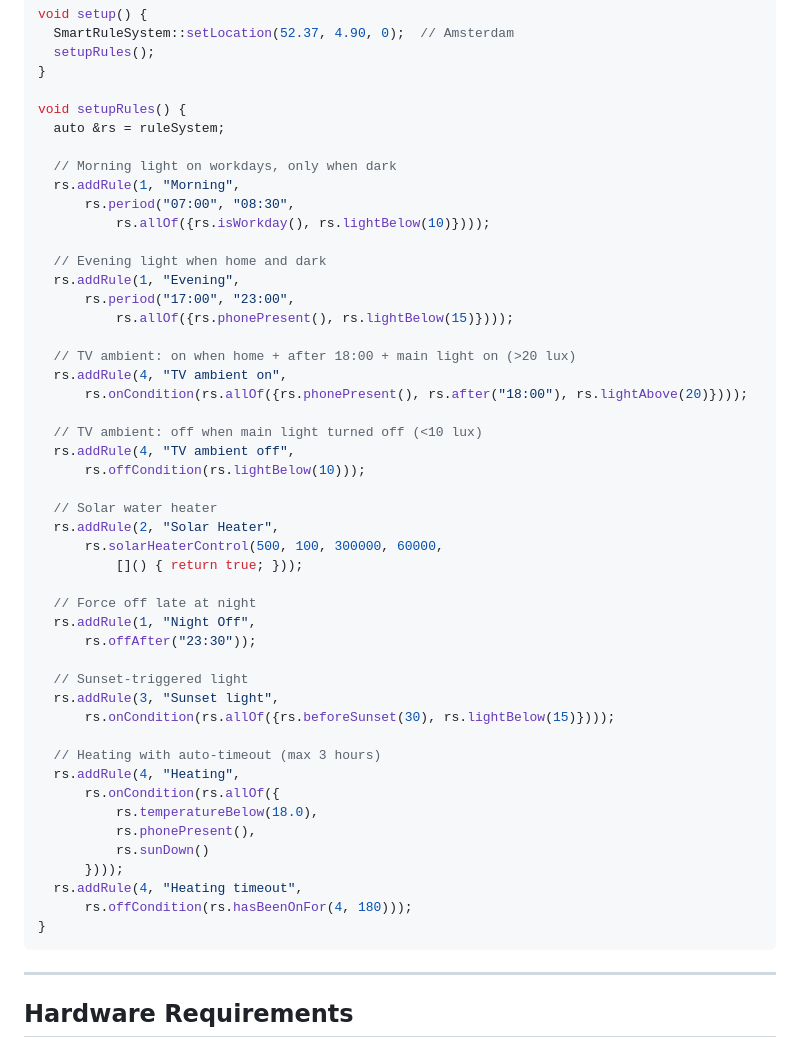
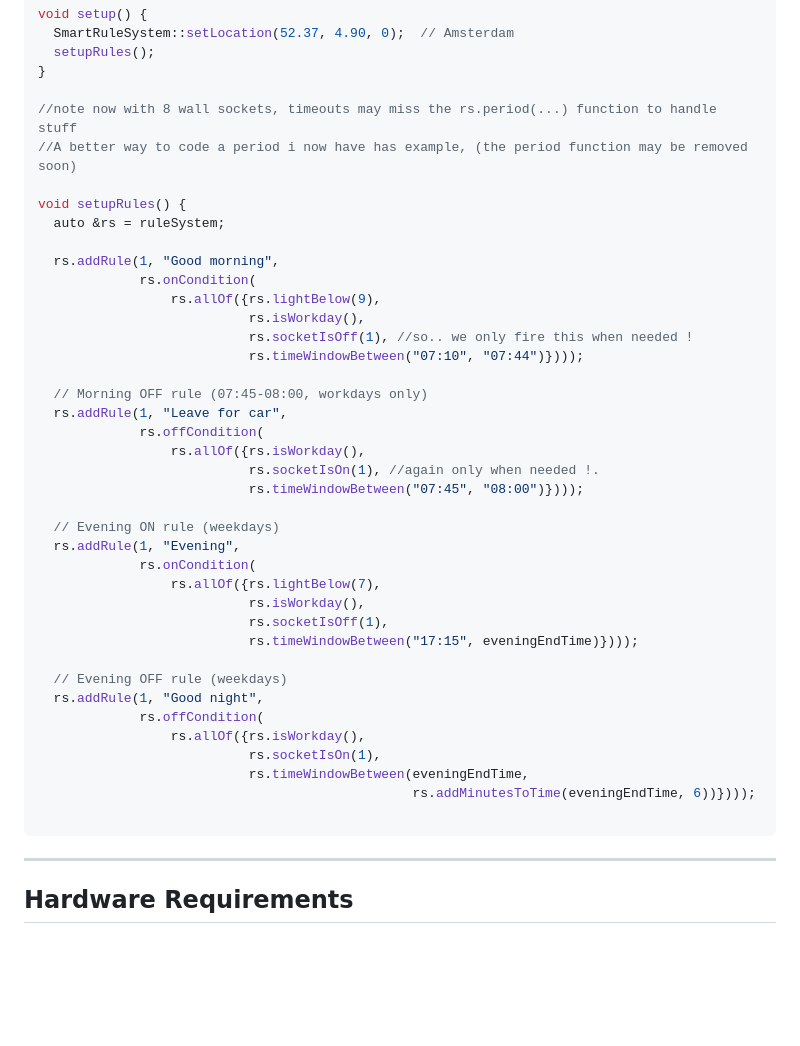
Before and after one commit to PGTBoos/ESP32HomeAutomation-RuleBased, a Markdown page: README.md, the part around the change. Drawn GitHub-style; blank space fills up the shorter version.

Commit message:
Refactor lighting rules in setupRules function
Updated rules for morning and evening lighting conditions.

````diff
--- a/README.md
+++ b/README.md
@@ -532,50 +532,42 @@ void setup() {
   setupRules();
 }
 
+//note now with 8 wall sockets, timeouts may miss the rs.period(...) function to handle stuff
+//A better way to code a period i now have has example, (the period function may be removed soon)
+
 void setupRules() {
   auto &rs = ruleSystem;
 
-  // Morning light on workdays, only when dark
-  rs.addRule(1, "Morning",
-      rs.period("07:00", "08:30",
-          rs.allOf({rs.isWorkday(), rs.lightBelow(10)})));
+  rs.addRule(1, "Good morning",
+             rs.onCondition(
+                 rs.allOf({rs.lightBelow(9),
+                           rs.isWorkday(),
+                           rs.socketIsOff(1), //so.. we only fire this when needed !
+                           rs.timeWindowBetween("07:10", "07:44")})));
 
-  // Evening light when home and dark
+  // Morning OFF rule (07:45-08:00, workdays only)
+  rs.addRule(1, "Leave for car",
+             rs.offCondition(
+                 rs.allOf({rs.isWorkday(),
+                           rs.socketIsOn(1), //again only when needed !.
+                           rs.timeWindowBetween("07:45", "08:00")})));
+
+  // Evening ON rule (weekdays)
   rs.addRule(1, "Evening",
-      rs.period("17:00", "23:00",
-          rs.allOf({rs.phonePresent(), rs.lightBelow(15)})));
+             rs.onCondition(
+                 rs.allOf({rs.lightBelow(7),
+                           rs.isWorkday(),
+                           rs.socketIsOff(1),
+                           rs.timeWindowBetween("17:15", eveningEndTime)})));
 
-  // TV ambient: on when home + after 18:00 + main light on (>20 lux)
-  rs.addRule(4, "TV ambient on",
-      rs.onCondition(rs.allOf({rs.phonePresent(), rs.after("18:00"), rs.lightAbove(20)})));
+  // Evening OFF rule (weekdays)
+  rs.addRule(1, "Good night",
+             rs.offCondition(
+                 rs.allOf({rs.isWorkday(),
+                           rs.socketIsOn(1),
+                           rs.timeWindowBetween(eveningEndTime,
+                                                rs.addMinutesToTime(eveningEndTime, 6))})));
 
-  // TV ambient: off when main light turned off (<10 lux)
-  rs.addRule(4, "TV ambient off",
-      rs.offCondition(rs.lightBelow(10)));
-
-  // Solar water heater
-  rs.addRule(2, "Solar Heater",
-      rs.solarHeaterControl(500, 100, 300000, 60000,
-          []() { return true; }));
-
-  // Force off late at night
-  rs.addRule(1, "Night Off",
-      rs.offAfter("23:30"));
-
-  // Sunset-triggered light
-  rs.addRule(3, "Sunset light",
-      rs.onCondition(rs.allOf({rs.beforeSunset(30), rs.lightBelow(15)})));
-
-  // Heating with auto-timeout (max 3 hours)
-  rs.addRule(4, "Heating",
-      rs.onCondition(rs.allOf({
-          rs.temperatureBelow(18.0),
-          rs.phonePresent(),
-          rs.sunDown()
-      })));
-  rs.addRule(4, "Heating timeout",
-      rs.offCondition(rs.hasBeenOnFor(4, 180)));
-}
 ```
 
 ---
````
